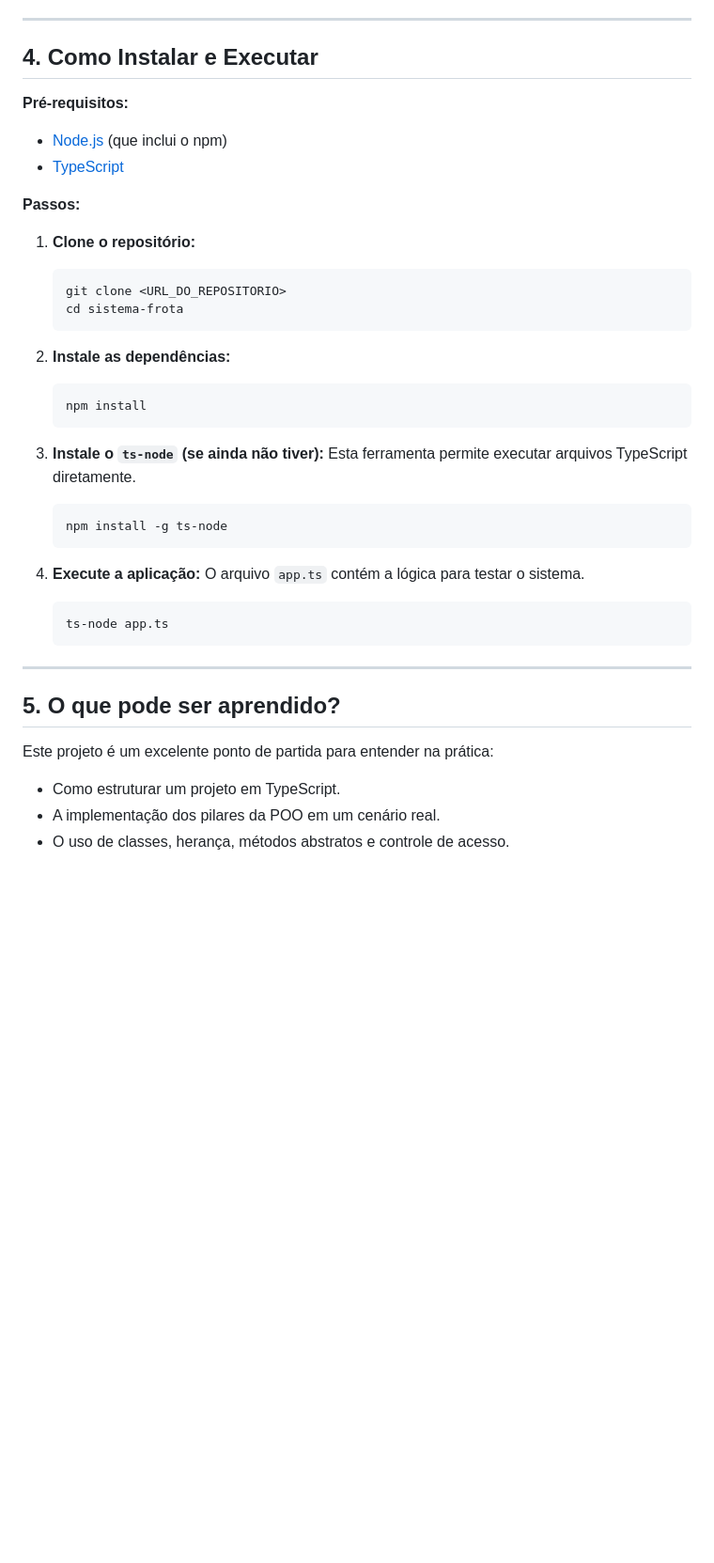
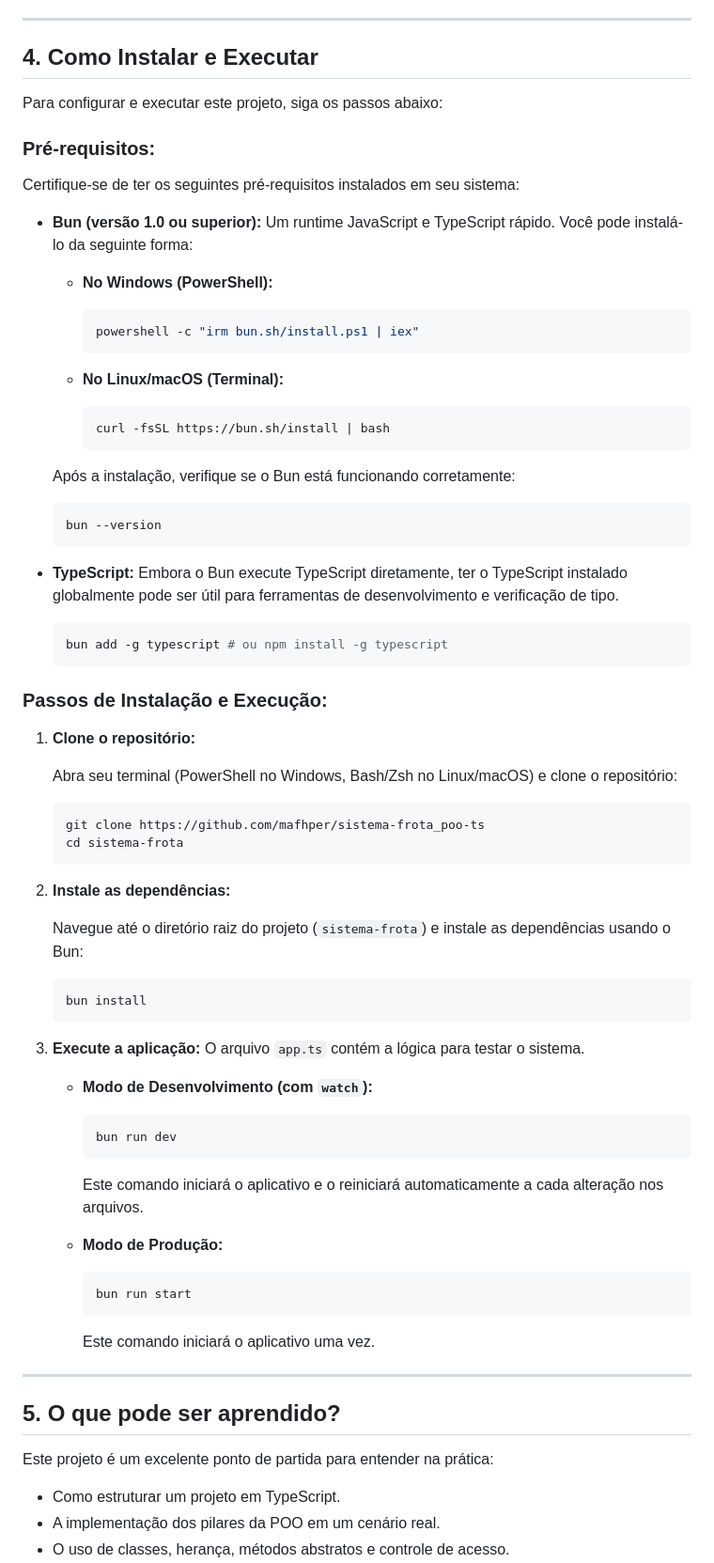
Before and after one commit to mafhper/sistema-frota_poo-ts, a Markdown page: README.md, the part around the change printed below. Shown: that part at 94% size. Drawn GitHub-style; blank space fills up the shorter version.

````diff
--- a/README.md
+++ b/README.md
@@ -52,42 +65,83 @@ sistema-frota/
 
 ---
 
-## 4. Como Instalar e Executar
+## 4\. Como Instalar e Executar
 
-**Pré-requisitos:**
-- [Node.js](https://nodejs.org/) (que inclui o npm)
-- [TypeScript](https://www.typescriptlang.org/)
+Para configurar e executar este projeto, siga os passos abaixo:
 
-**Passos:**
+### Pré-requisitos:
+
+Certifique-se de ter os seguintes pré-requisitos instalados em seu sistema:
+
+*   **Bun (versão 1.0 ou superior):** Um runtime JavaScript e TypeScript rápido. Você pode instalá-lo da seguinte forma:
+
+    *   **No Windows (PowerShell):**
+
+        ```powershell
+        powershell -c "irm bun.sh/install.ps1 | iex"
+        ```
+
+    *   **No Linux/macOS (Terminal):**
+
+        ```bash
+        curl -fsSL https://bun.sh/install | bash
+        ```
+
+    Após a instalação, verifique se o Bun está funcionando corretamente:
+
+    ```bash
+    bun --version
+    ```
+
+*   **TypeScript:** Embora o Bun execute TypeScript diretamente, ter o TypeScript instalado globalmente pode ser útil para ferramentas de desenvolvimento e verificação de tipo.
+
+    ```bash
+    bun add -g typescript # ou npm install -g typescript
+    ```
+
+### Passos de Instalação e Execução:
 
 1.  **Clone o repositório:**
+
+    Abra seu terminal (PowerShell no Windows, Bash/Zsh no Linux/macOS) e clone o repositório:
+
     ```bash
-    git clone <URL_DO_REPOSITORIO>
+    git clone https://github.com/mafhper/sistema-frota_poo-ts
     cd sistema-frota
     ```
 
 2.  **Instale as dependências:**
+
+    Navegue até o diretório raiz do projeto (`sistema-frota`) e instale as dependências usando o Bun:
+
     ```bash
-    npm install
+    bun install
     ```
 
-3.  **Instale o `ts-node` (se ainda não tiver):**
-    Esta ferramenta permite executar arquivos TypeScript diretamente.
-    ```bash
-    npm install -g ts-node
-    ```
+3.  **Execute a aplicação:** O arquivo `app.ts` contém a lógica para testar o sistema.
 
-4.  **Execute a aplicação:**
-    O arquivo `app.ts` contém a lógica para testar o sistema.
-    ```bash
-    ts-node app.ts
-    ```
+    *   **Modo de Desenvolvimento (com `watch`):**
+
+        ```bash
+        bun run dev
+        ```
+
+        Este comando iniciará o aplicativo e o reiniciará automaticamente a cada alteração nos arquivos.
+
+    *   **Modo de Produção:**
+
+        ```bash
+        bun run start
+        ```
+
+        Este comando iniciará o aplicativo uma vez.
 
 ---
 
-## 5. O que pode ser aprendido?
+## 5\. O que pode ser aprendido?
 
 Este projeto é um excelente ponto de partida para entender na prática:
+
 - Como estruturar um projeto em TypeScript.
 - A implementação dos pilares da POO em um cenário real.
 - O uso de classes, herança, métodos abstratos e controle de acesso.
````
Also changed, not shown: other parts of README.md (+27 -14 lines).
